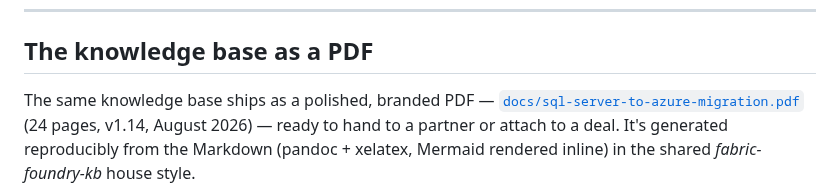
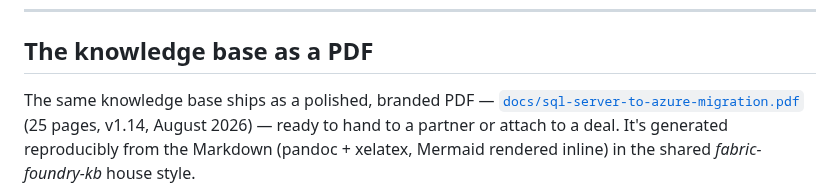
Before and after one commit to fredgis/sql-migration-advisor, a Markdown page: README.md, the part around the change. GitHub-like rendering.

Commit message:
chore(artifacts): regenerate artifacts after 3fa6883
Rebuilt by .github/workflows/artifacts.yml because a source changed.

Co-authored-by: Copilot <223556219+Copilot@users.noreply.github.com>

```diff
--- a/README.md
+++ b/README.md
@@ -218,7 +218,7 @@ Mermaid decision diagrams. The `SKILL.md` mirrors its AI Migration Agent I/O con
 ## The knowledge base as a PDF
 
 The same knowledge base ships as a polished, branded PDF —
-[`docs/sql-server-to-azure-migration.pdf`](docs/sql-server-to-azure-migration.pdf) (24 pages,
+[`docs/sql-server-to-azure-migration.pdf`](docs/sql-server-to-azure-migration.pdf) (25 pages,
 v1.14, August 2026) — ready to hand to a partner or attach to a deal. It's generated reproducibly
 from the Markdown (pandoc + xelatex, Mermaid rendered inline) in the shared *fabric-foundry-kb*
 house style.
```
Also changed, not shown: docs/preview/sql-migration-advisor-pdf-preview.png, 2 other files.
